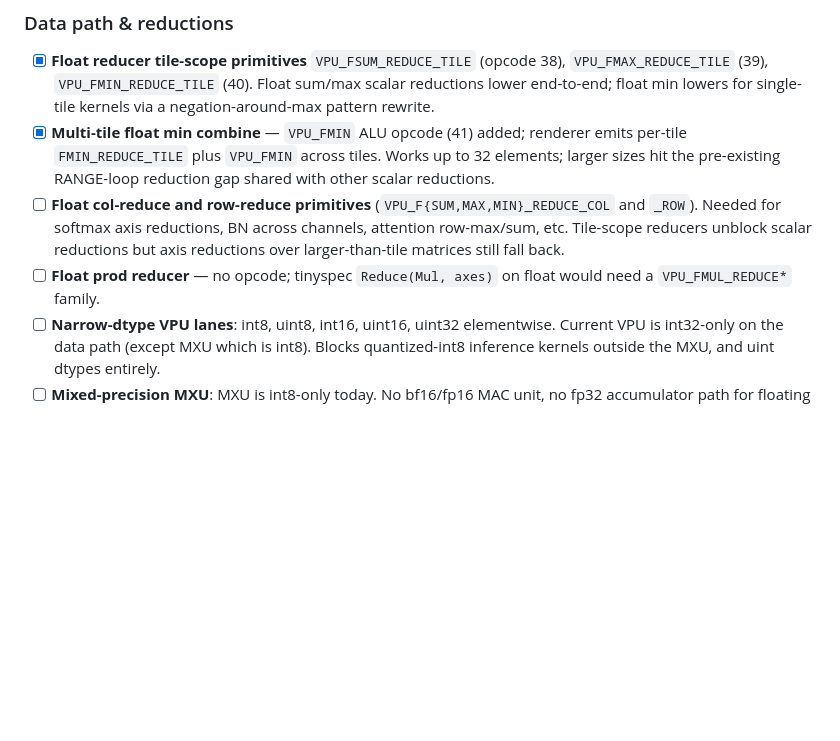
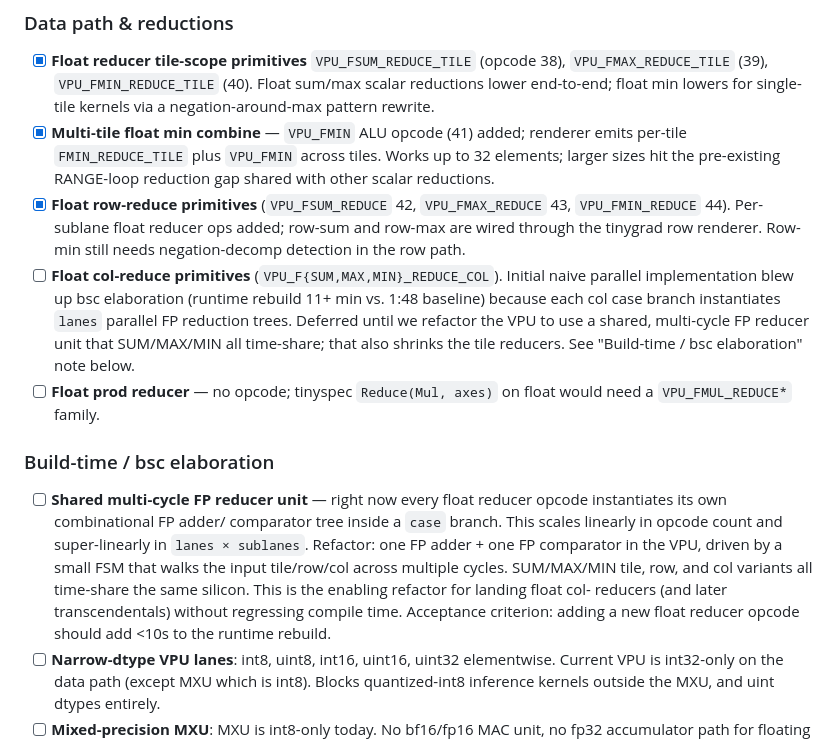
Before and after one commit to hanw/tinytpu, a Markdown page: TODO.md, the part around the change. Rendered like a GitHub page; blank space fills up the shorter version.

Commit message:
todo: float row reducers landed; document col-reducer deferral + shared-FP-unit refactor

```diff
--- a/TODO.md
+++ b/TODO.md
@@ -314,13 +314,34 @@ software lowering alone. Ordered roughly by impact on real workloads.
       across tiles. Works up to 32 elements; larger sizes hit the
       pre-existing RANGE-loop reduction gap shared with other scalar
       reductions.
-- [ ] **Float col-reduce and row-reduce primitives**
-      (`VPU_F{SUM,MAX,MIN}_REDUCE_COL` and `_ROW`). Needed for softmax
-      axis reductions, BN across channels, attention row-max/sum, etc.
-      Tile-scope reducers unblock scalar reductions but axis reductions
-      over larger-than-tile matrices still fall back.
+- [x] **Float row-reduce primitives** (`VPU_FSUM_REDUCE` 42,
+      `VPU_FMAX_REDUCE` 43, `VPU_FMIN_REDUCE` 44). Per-sublane float
+      reducer ops added; row-sum and row-max are wired through the
+      tinygrad row renderer. Row-min still needs negation-decomp
+      detection in the row path.
+- [ ] **Float col-reduce primitives** (`VPU_F{SUM,MAX,MIN}_REDUCE_COL`).
+      Initial naive parallel implementation blew up bsc elaboration
+      (runtime rebuild 11+ min vs. 1:48 baseline) because each col case
+      branch instantiates `lanes` parallel FP reduction trees. Deferred
+      until we refactor the VPU to use a shared, multi-cycle FP reducer
+      unit that SUM/MAX/MIN all time-share; that also shrinks the tile
+      reducers. See "Build-time / bsc elaboration" note below.
 - [ ] **Float prod reducer** — no opcode; tinyspec `Reduce(Mul, axes)`
       on float would need a `VPU_FMUL_REDUCE*` family.
+
+### Build-time / bsc elaboration
+
+- [ ] **Shared multi-cycle FP reducer unit** — right now every float
+      reducer opcode instantiates its own combinational FP adder/
+      comparator tree inside a `case` branch. This scales linearly in
+      opcode count and super-linearly in `lanes × sublanes`. Refactor:
+      one FP adder + one FP comparator in the VPU, driven by a small
+      FSM that walks the input tile/row/col across multiple cycles.
+      SUM/MAX/MIN tile, row, and col variants all time-share the same
+      silicon. This is the enabling refactor for landing float col-
+      reducers (and later transcendentals) without regressing compile
+      time. Acceptance criterion: adding a new float reducer opcode
+      should add <10s to the runtime rebuild.
 - [ ] **Narrow-dtype VPU lanes**: int8, uint8, int16, uint16, uint32
       elementwise. Current VPU is int32-only on the data path (except
       MXU which is int8). Blocks quantized-int8 inference kernels outside
```
